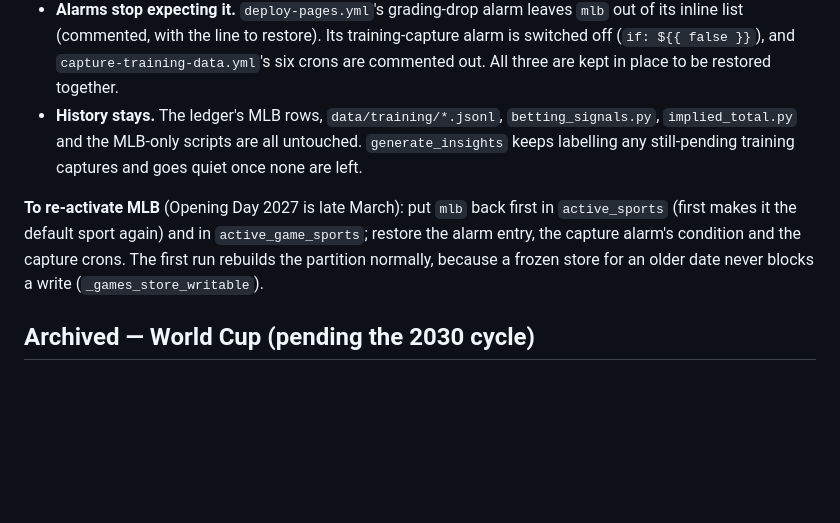
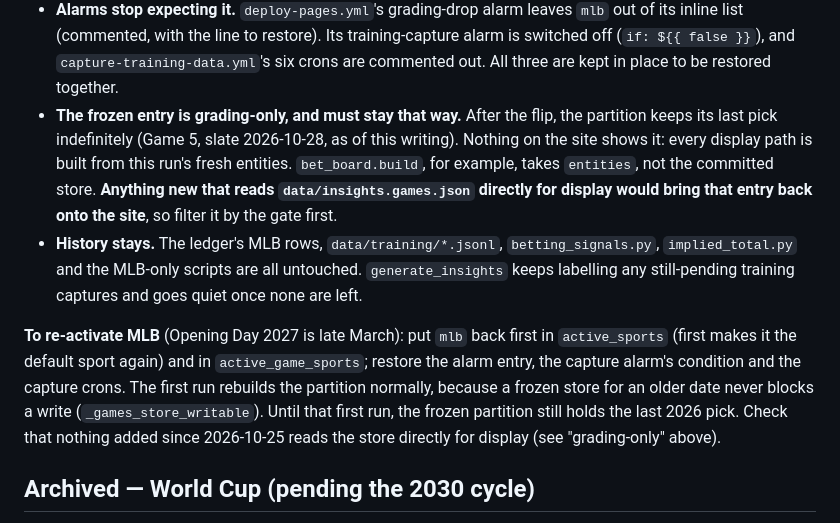
Before and after one commit to RyanBuckley21/sports-pulse, a Markdown page: docs/leagues.md, the part around the change. Rendered like a GitHub page; blank space fills up the shorter version.

```diff
--- a/docs/leagues.md
+++ b/docs/leagues.md
@@ -78,6 +78,13 @@ picks). What that does, and what had to change for it to be safe:
   Its training-capture alarm is switched off (`if: ${{ false }}`), and
   `capture-training-data.yml`'s six crons are commented out. All three are
   kept in place to be restored together.
+- **The frozen entry is grading-only, and must stay that way.** After the
+  flip, the partition keeps its last pick indefinitely (Game 5, slate
+  2026-10-28, as of this writing). Nothing on the site shows it: every display
+  path is built from this run's fresh entities. `bet_board.build`, for
+  example, takes `entities`, not the committed store. **Anything new that
+  reads `data/insights.games.json` directly for display would bring that
+  entry back onto the site**, so filter it by the gate first.
 - **History stays.** The ledger's MLB rows, `data/training/*.jsonl`,
   `betting_signals.py`, `implied_total.py` and the MLB-only scripts are all
   untouched. `generate_insights` keeps labelling any still-pending training
@@ -88,6 +95,9 @@ first in `active_sports` (first makes it the default sport again) and in
 `active_game_sports`; restore the alarm entry, the capture alarm's condition
 and the capture crons. The first run rebuilds the partition normally, because
 a frozen store for an older date never blocks a write (`_games_store_writable`).
+Until that first run, the frozen partition still holds the last 2026 pick.
+Check that nothing added since 2026-10-25 reads the store directly for display
+(see "grading-only" above).
 
 ## Archived — World Cup (pending the 2030 cycle)
 
```
Also changed, not shown: CLAUDE.md (+9 -3 lines).
